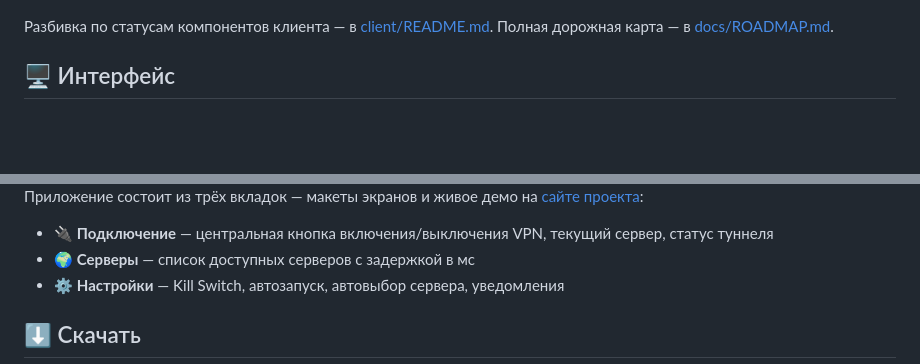
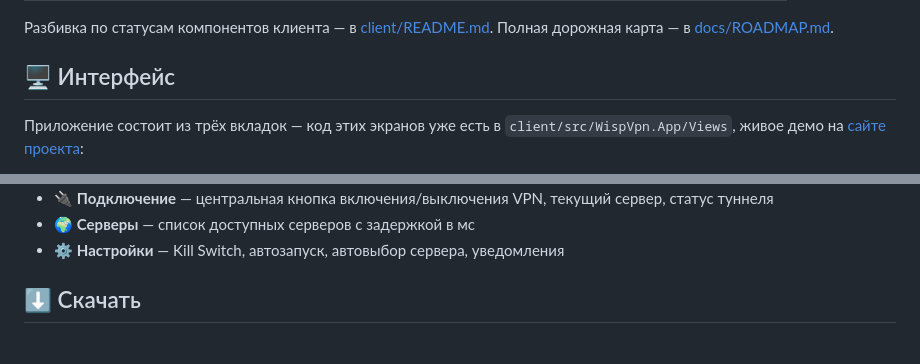
Before and after one commit to alanahcontinuous998/Wisp-VPN, a Markdown page: README.md, 2 parts joined by grey strips. Rendered like a GitHub page; blank space fills up the shorter version.

```diff
--- a/README.md
+++ b/README.md
@@ -52,4 +52,6 @@
 
 ## 🖥️ Интерфейс
 
+Приложение состоит из трёх вкладок — код этих экранов уже есть в `client/src/WispVpn.App/Views`, живое демо на [сайте проекта](https://postmanreminisce.github.io/wisp-vpn/#preview):
+
 <div align="center">
@@ -57,6 +61,4 @@
 </div>
-
-Приложение состоит из трёх вкладок — макеты экранов и живое демо на [сайте проекта](https://postmanreminisce.github.io/wisp-vpn/#preview):
 
 - 🔌 **Подключение** — центральная кнопка включения/выключения VPN, текущий сервер, статус туннеля
 - 🌍 **Серверы** — список доступных серверов с задержкой в мс
```
Also changed, not shown: other parts of README.md (+3 -1 lines).
